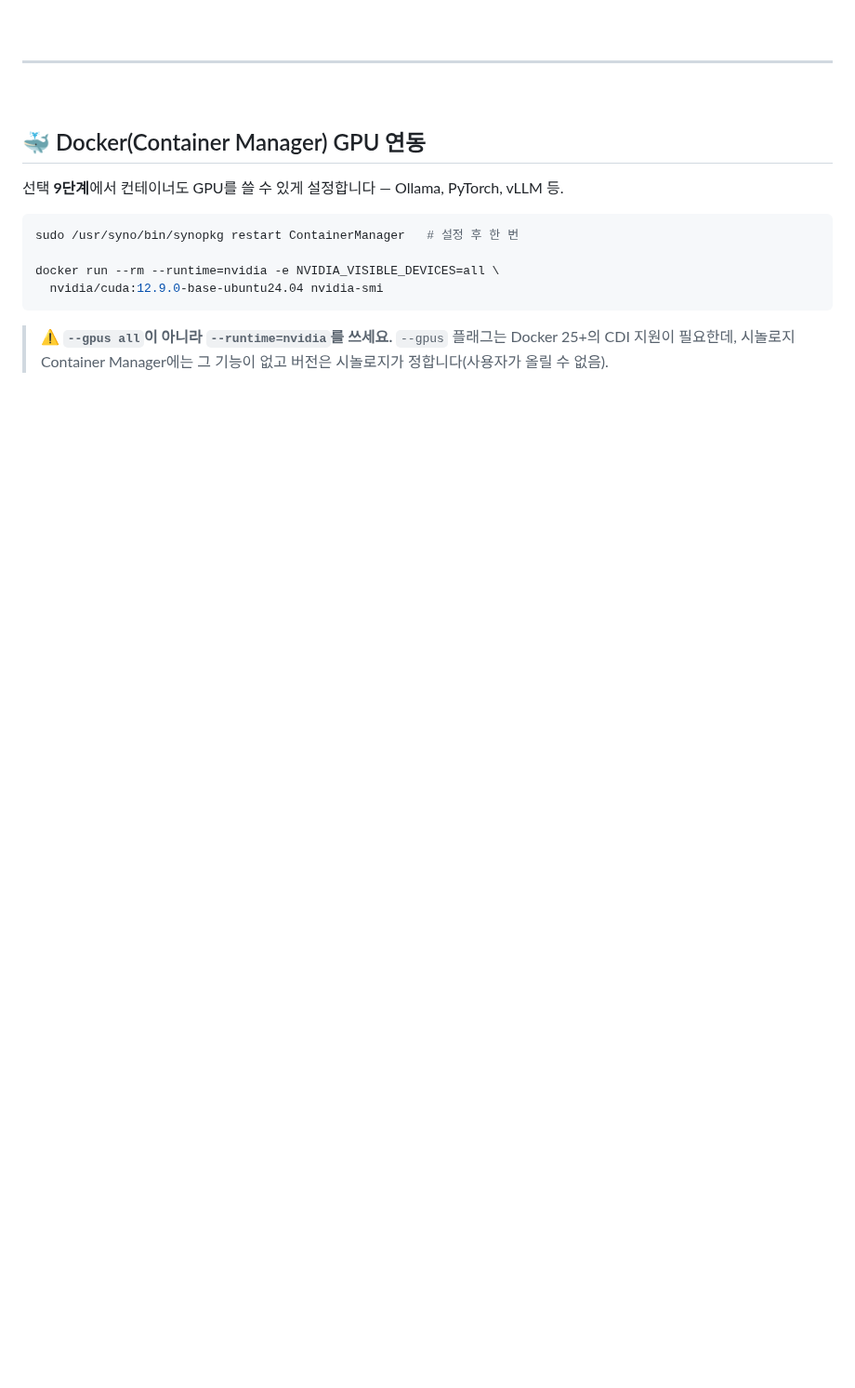
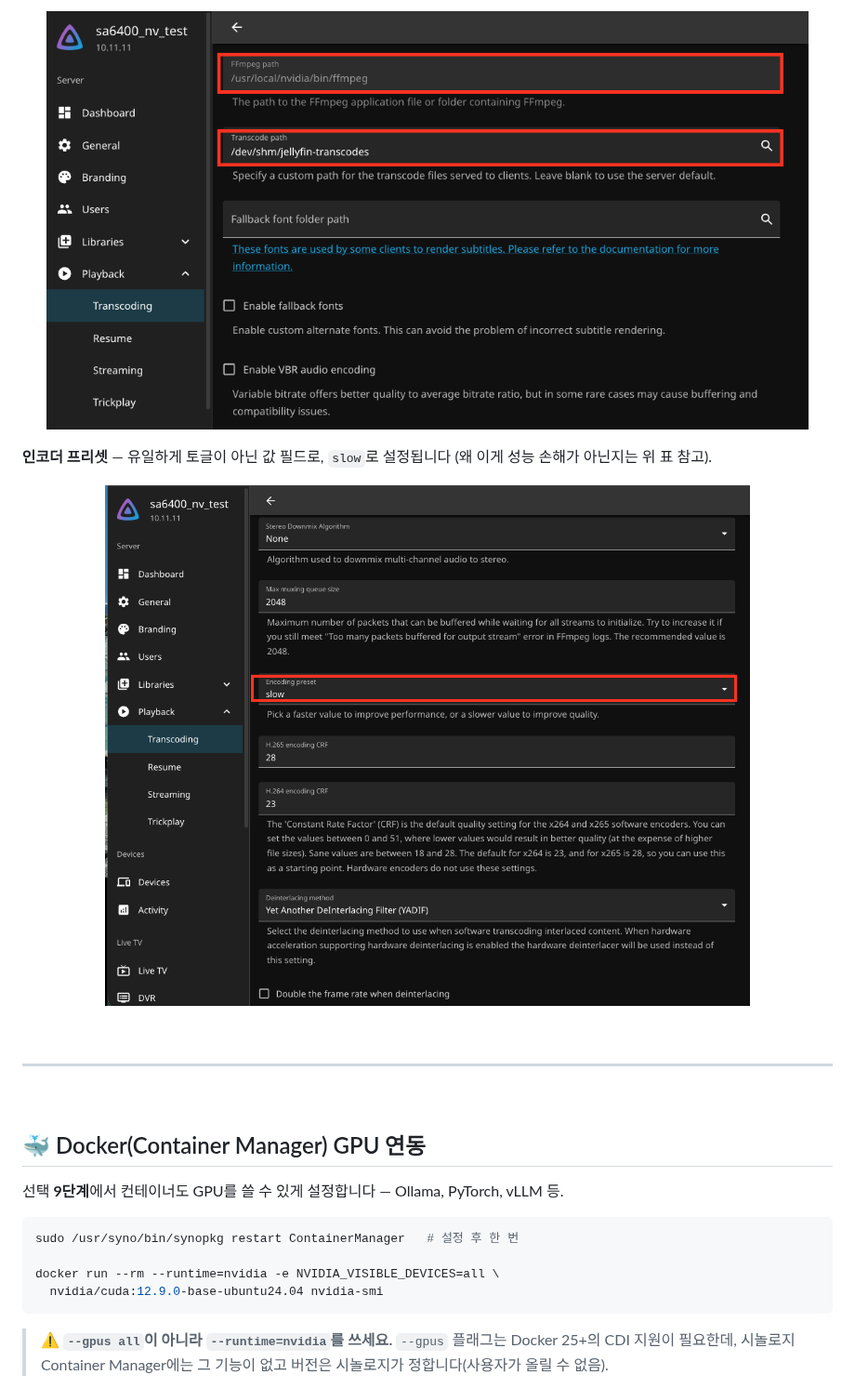
Before and after one commit to PeterSuh-Q3/syno_nvidia_driver, a Markdown page: README.md, the part around one of its changes. Shown at 93% size. Drawn GitHub-style; pictures changed too: docs/jellyfin-autoconfig-3.png (added), docs/jellyfin-autoconfig-4.png (added); folded sections open; blank space fills up the shorter version.

```diff
--- a/README.md
+++ b/README.md
@@ -587,3 +658,18 @@ SynoCommunity 패키지는 ffmpeg 경로를 **실행 인자**로 하드코딩해
+<p align="center">
+  <img src="docs/jellyfin-autoconfig-3.png" alt="FFmpeg 경로가 /usr/local/nvidia/bin/ffmpeg 로, 트랜스코드 경로가 /dev/shm/jellyfin-transcodes 로 설정됨" width="820">
+</p>
+
+**인코더 프리셋** — 유일하게 토글이 아닌 값 필드로, `slow`로 설정됩니다
+(왜 이게 성능 손해가 아닌지는 위 표 참고).
+
+<p align="center">
+  <img src="docs/jellyfin-autoconfig-4.png" alt="인코딩 프리셋이 slow 로 설정됨" width="820">
+</p>
+
+</details>
+
+<br>
+
 ---
 
 <br>
```
Also changed, not shown: other parts of README.md (+71 -0 lines), docs/jellyfin-autoconfig-1.png (added), docs/jellyfin-autoconfig-2.png (added).
